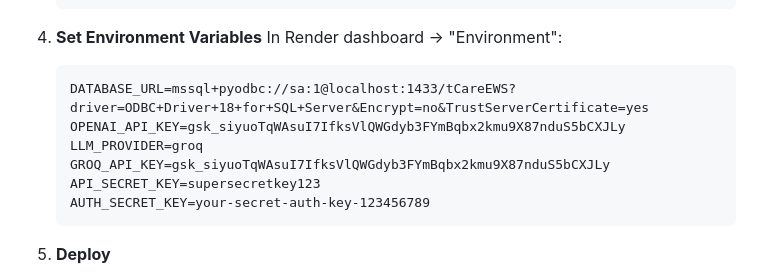
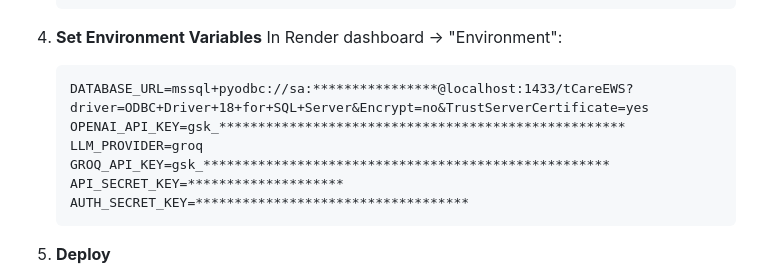
Before and after one commit to jayEWS/support-ai, a Markdown page: support backup project/docs/DEPLOYMENT_GUIDE_ONLINE.md, the part around the change. Rendered like a GitHub page.

Commit message:
Mask all remaining Groq secrets and push to jayEWS/support-edgeworks

````diff
--- a/support backup project/docs/DEPLOYMENT_GUIDE_ONLINE.md
+++ b/support backup project/docs/DEPLOYMENT_GUIDE_ONLINE.md
@@ -69,12 +69,12 @@ git push origin master
 4. **Set Environment Variables**
    In Render dashboard → "Environment":
    ```
-   DATABASE_URL=mssql+pyodbc://sa:1@localhost:1433/tCareEWS?driver=ODBC+Driver+18+for+SQL+Server&Encrypt=no&TrustServerCertificate=yes
-   OPENAI_API_KEY=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
+   DATABASE_URL=mssql+pyodbc://sa:****************@localhost:1433/tCareEWS?driver=ODBC+Driver+18+for+SQL+Server&Encrypt=no&TrustServerCertificate=yes
+   OPENAI_API_KEY=gsk_****************************************************
    LLM_PROVIDER=groq
-   GROQ_API_KEY=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
-   API_SECRET_KEY=supersecretkey123
-   AUTH_SECRET_KEY=your-secret-auth-key-123456789
+   GROQ_API_KEY=gsk_****************************************************
+   API_SECRET_KEY=********************
+   AUTH_SECRET_KEY=***********************************
    ```
 
 5. **Deploy**
````
Also changed, not shown: support backup project/docs/IMPROVEMENTS_ACTIVE.md (+1 -1 lines).
